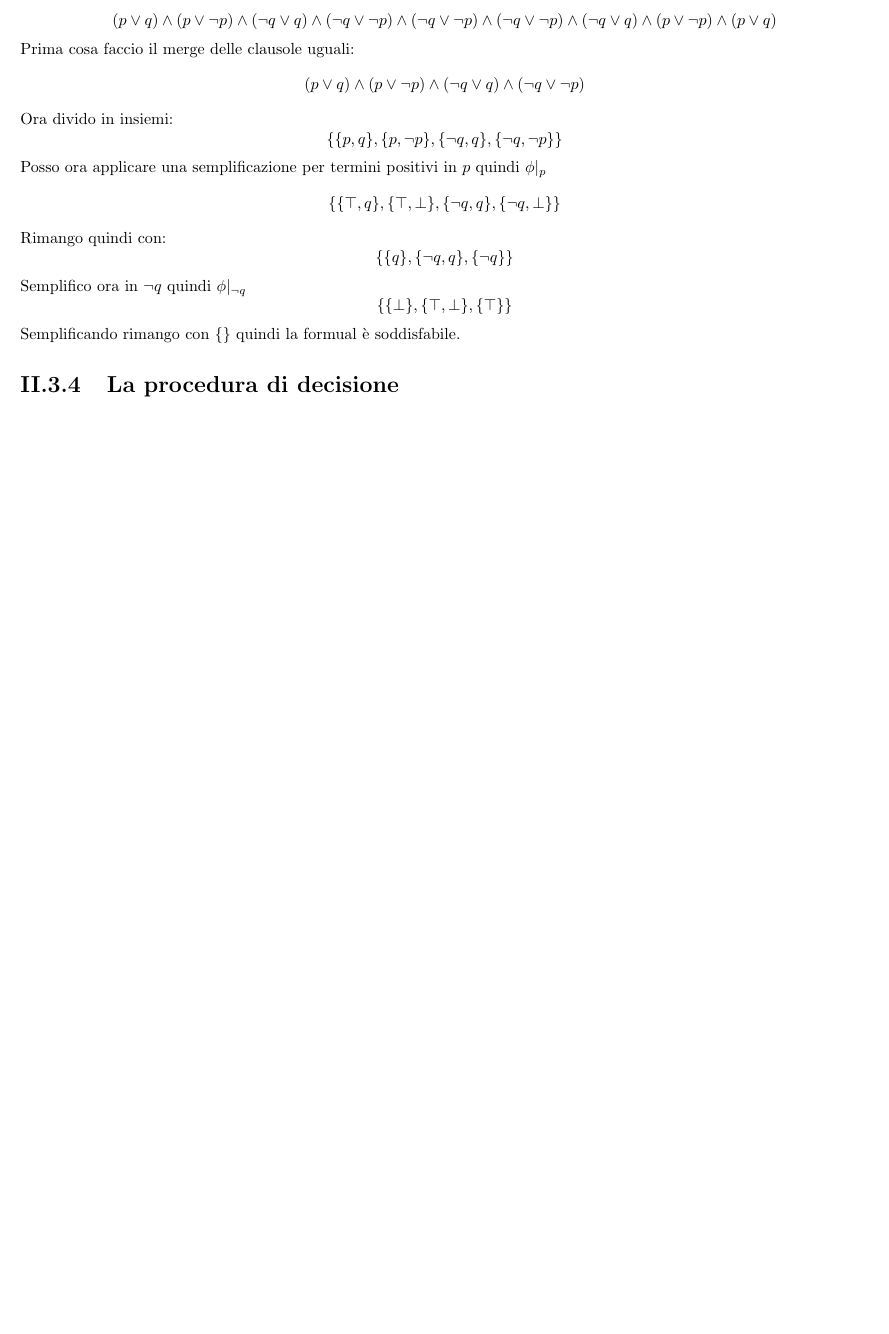
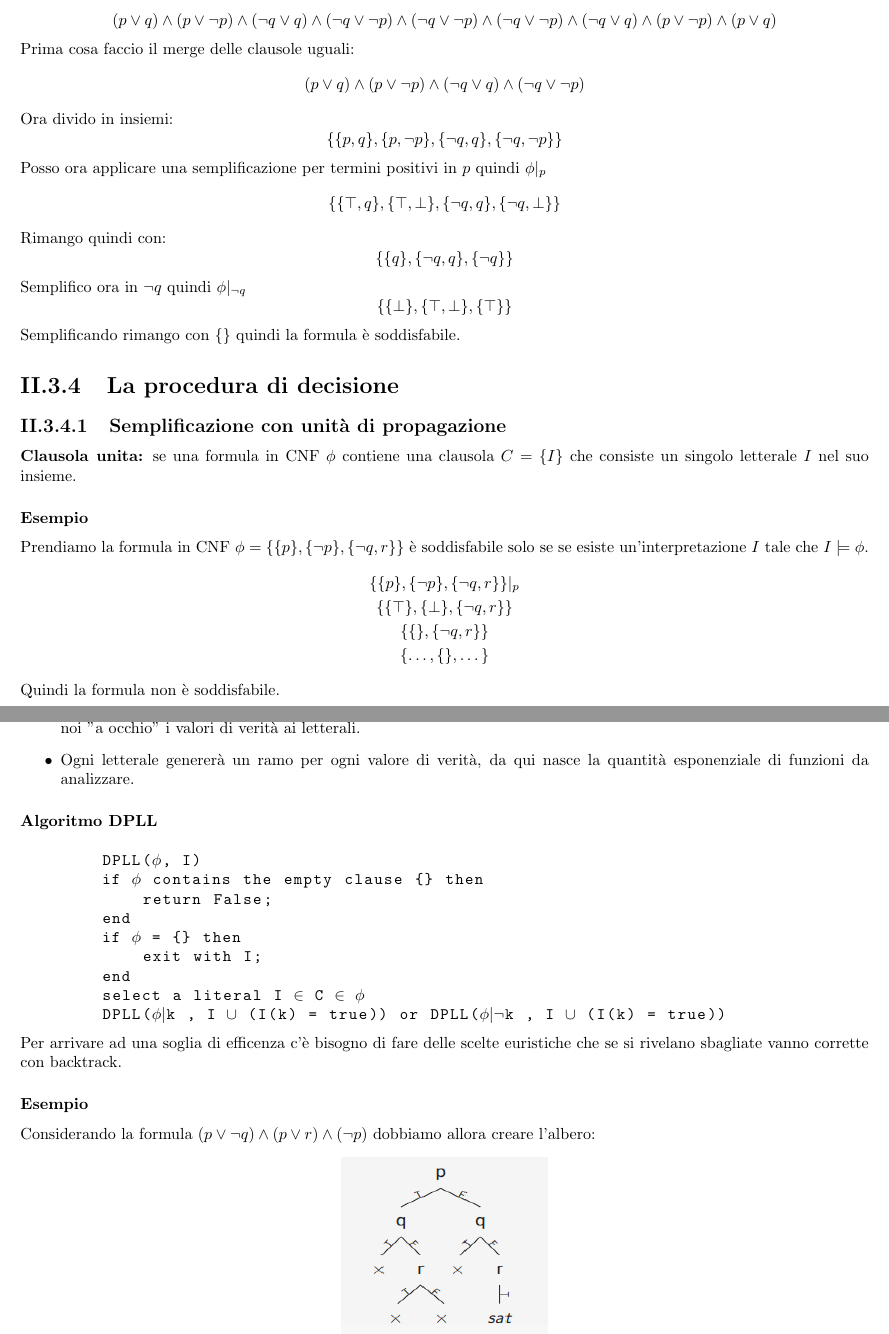
Before and after one commit to elblasco/Logica, a LaTeX book (appunti/main.tex, which reads appunti/parti/logica proposizionale.tex): part of page 47 of 47 before the commit and two parts of pages 47 and 48 of 48 after it, the two joined at a grey line, cut so that both start at the same text, the shorter picture padded with empty space. Compiled offline with pdfLaTeX.

Commit message:
Fino alla fine del DPLL, forse?

```diff
--- a/appunti/main.tex
+++ b/appunti/main.tex
@@ -6,6 +6,7 @@
 \usepackage{amsmath}
 \usepackage{makecell}
 \usepackage{listings}
+\usepackage{graphicx}
 
 \lstset{
     basicstyle=\ttfamily,
--- a/appunti/parti/logica proposizionale.tex
+++ b/appunti/parti/logica proposizionale.tex
@@ -532,7 +533,43 @@
     \begin{equation*}
         \{ \{ \perp \}, \{\top , \perp \}, \{\top \} \}
     \end{equation*}
-    Semplificando rimango con \{\} quindi la formual è soddisfabile.
+    Semplificando rimango con \{\} quindi la formula è soddisfabile.
 
     \section{La procedura di decisione}
+    \subsection{Semplificazione con unità di propagazione}
+    \textbf{Clausola unita:} se una formula in CNF $\phi$ contiene una clausola $C=\{I\}$ che consiste un singolo letterale $I$ nel suo insieme.
+    \subsubsection{Esempio}
+    Prendiamo la formula in CNF $\phi=\{\{p\}, \{\lnot p\}, \{\lnot q, r \}\}$ è soddisfabile solo se se esiste un'interpretazione $I$ tale che $I \models \phi$.
+    \begin{gather*}
+        \{\{p\}, \{\lnot p\}, \{\lnot q, r \}\}|_p\\
+        \{\{ \top \}, \{ \perp \}, \{\lnot q, r \}\}\\
+        \{\{\}, \{\lnot q, r \} \}\\
+        \{ \dots,\{\}, \dots\}
+    \end{gather*}
+    Quindi la formula non è soddisfabile.
+
+    \subsubsection{Osservazioni}
+    \begin{itemize}
+        \item Ci sono casi in cui l'unità di propagazione non genera una delle condizioni di terminazione, quindi dobbiamo asseganre noi "a occhio" i valori di verità ai letterali.
+        \item Ogni letterale genererà un ramo per ogni valore di verità, da qui nasce la quantità esponenziale di funzioni da analizzare.
+    \end{itemize}
+
+    \subsubsection{Algoritmo DPLL}
+    \begin{lstlisting}
+        DPLL($\phi$, I)
+        if $\phi$ contains the empty clause {} then
+            return False;
+        end
+        if $\phi$ = {} then
+            exit with I;
+        end
+        select a literal I $\in$ C $\in$ $\phi$
+        DPLL($\phi |$k , I $\cup$ (I(k) = true)) or DPLL($\phi | \lnot$k , I $\cup$ (I(k) = true))
+    \end{lstlisting}
+    Per arrivare ad una soglia di efficenza c'è bisogno di fare delle scelte euristiche che se si rivelano sbagliate vanno corrette con backtrack.
+    \subsubsection{Esempio}
+    Considerando la formula $(p \lor \lnot q) \land (p \lor r) \land (\lnot p)$ dobbiamo allora creare l'albero:
+    \begin{center}
+        \includegraphics[width=4.5cm,height=4cm,angle=0]{../img/albero_DPLL.png}
+    \end{center}
 \end{document}
```
Also changed, not shown: appunti/img/albero_DPLL.png (added), appunti/main.pdf, appunti/parti/logica proposizionale.tex (1 more changed lines).
